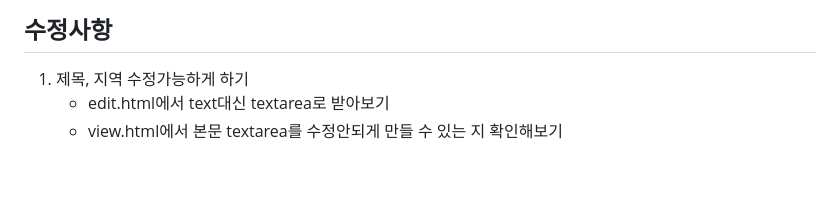
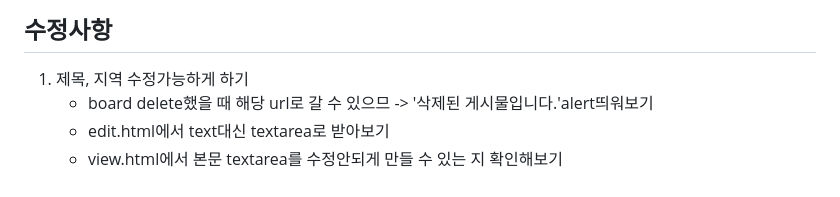
Before and after one commit to Suah-Cho/SSG_PROJECT01, a Markdown page: README.md, the part around the change. GitHub-like rendering.

```diff
--- a/README.md
+++ b/README.md
@@ -157,5 +157,6 @@
 
 ## 수정사항
 1. 제목, 지역 수정가능하게 하기
+   - board delete했을 때 해당 url로 갈 수 있으므 -> '삭제된 게시물입니다.'alert띄워보기
    - edit.html에서 text대신 textarea로 받아보기
    - view.html에서 본문 textarea를 수정안되게 만들 수 있는 지 확인해보기
```
